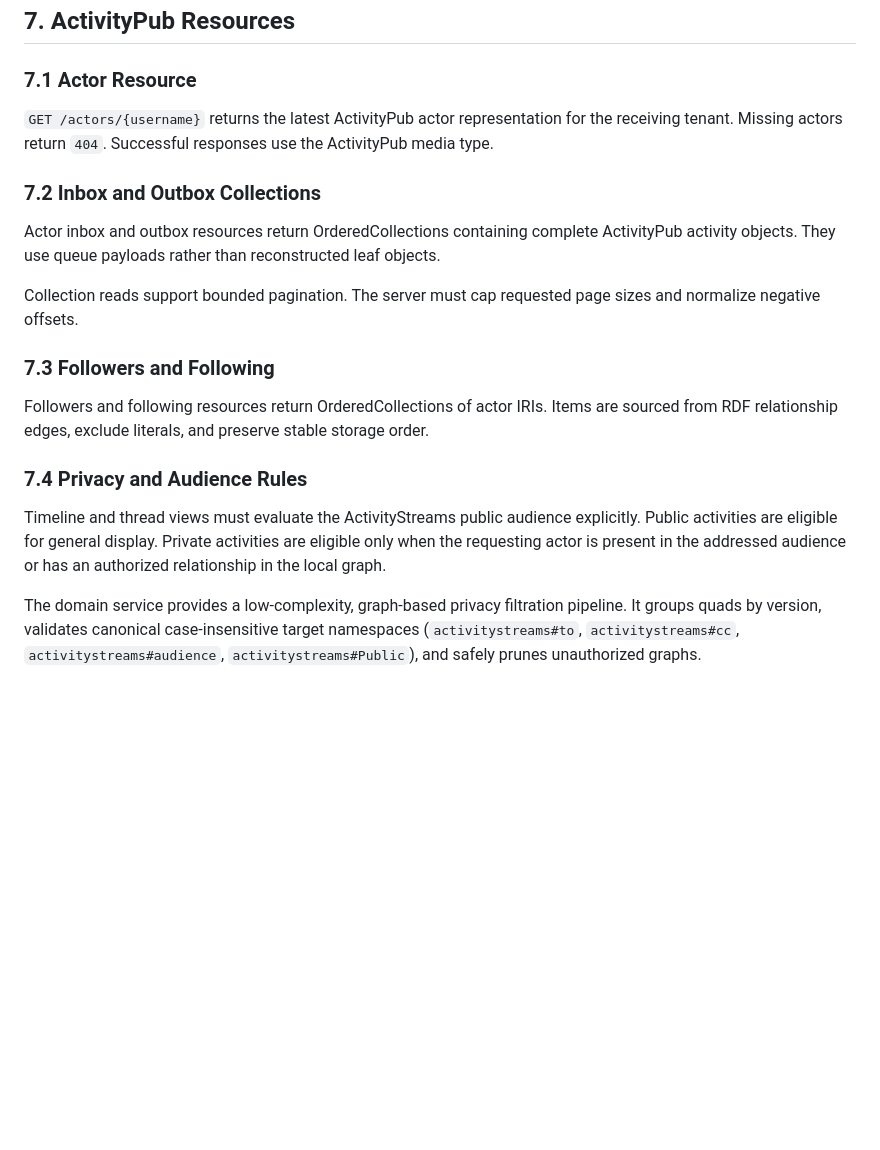
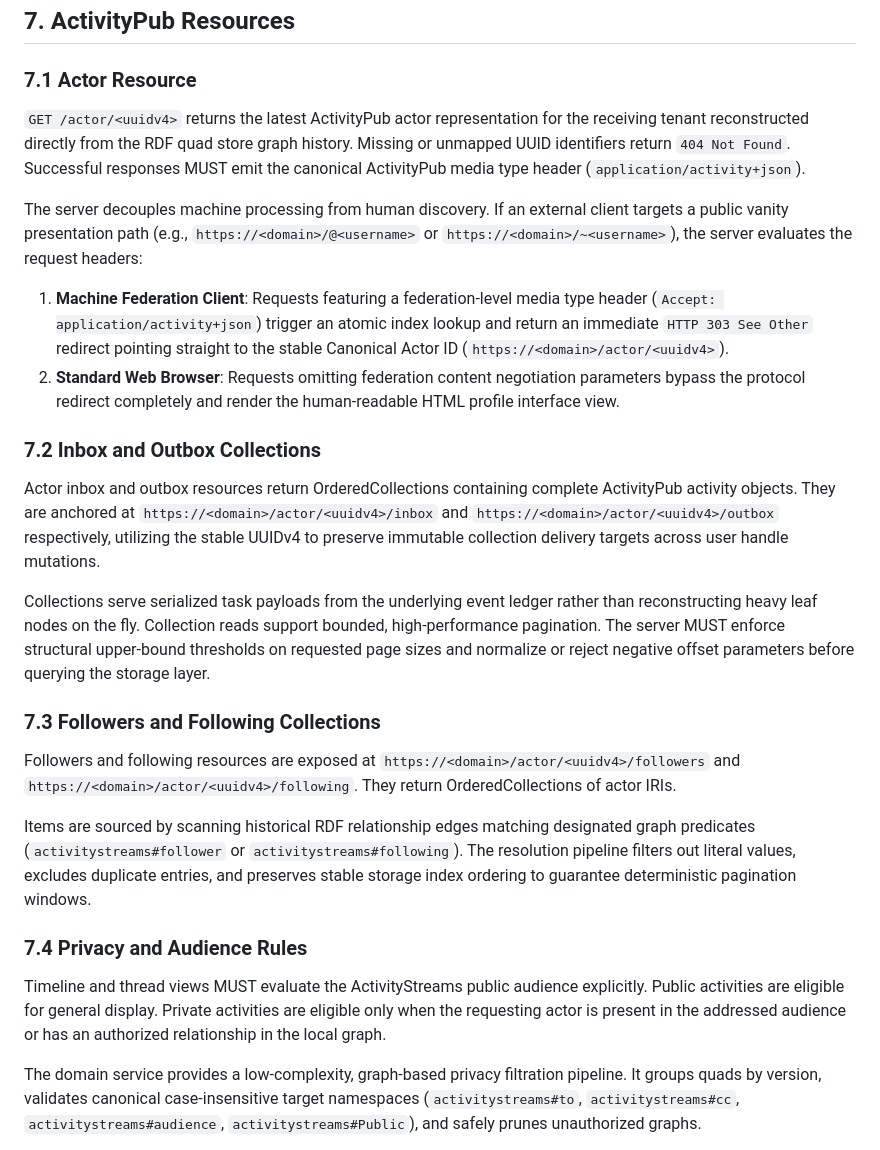
Before and after one commit to sprezz-net/sprezz, a Markdown page: docs/architecture_blueprint.md, the part around one of its changes. Rendered like a GitHub page; blank space fills up the shorter version.

```diff
--- a/docs/architecture_blueprint.md
+++ b/docs/architecture_blueprint.md
@@ -176,21 +202,28 @@ ActivityStreams and security contexts are embedded in the executable. The docume
 
 ### 7.1 Actor Resource
 
-`GET /actors/{username}` returns the latest ActivityPub actor representation for the receiving tenant. Missing actors return `404`. Successful responses use the ActivityPub media type.
+`GET /actor/<uuidv4>` returns the latest ActivityPub actor representation for the receiving tenant reconstructed directly from the RDF quad store graph history. Missing or unmapped UUID identifiers return `404 Not Found`. Successful responses MUST emit the canonical ActivityPub media type header (`application/activity+json`).
+
+The server decouples machine processing from human discovery. If an external client targets a public vanity presentation path (e.g., `https://<domain>/@<username>` or `https://<domain>/~<username>`), the server evaluates the request headers:
+
+1. **Machine Federation Client**: Requests featuring a federation-level media type header (`Accept: application/activity+json`) trigger an atomic index lookup and return an immediate `HTTP 303 See Other` redirect pointing straight to the stable Canonical Actor ID (`https://<domain>/actor/<uuidv4>`).
+2. **Standard Web Browser**: Requests omitting federation content negotiation parameters bypass the protocol redirect completely and render the human-readable HTML profile interface view.
 
 ### 7.2 Inbox and Outbox Collections
 
-Actor inbox and outbox resources return OrderedCollections containing complete ActivityPub activity objects. They use queue payloads rather than reconstructed leaf objects.
+Actor inbox and outbox resources return OrderedCollections containing complete ActivityPub activity objects. They are anchored at `https://<domain>/actor/<uuidv4>/inbox` and `https://<domain>/actor/<uuidv4>/outbox` respectively, utilizing the stable UUIDv4 to preserve immutable collection delivery targets across user handle mutations.
 
-Collection reads support bounded pagination. The server must cap requested page sizes and normalize negative offsets.
+Collections serve serialized task payloads from the underlying event ledger rather than reconstructing heavy leaf nodes on the fly. Collection reads support bounded, high-performance pagination. The server MUST enforce structural upper-bound thresholds on requested page sizes and normalize or reject negative offset parameters before querying the storage layer.
 
-### 7.3 Followers and Following
+### 7.3 Followers and Following Collections
 
-Followers and following resources return OrderedCollections of actor IRIs. Items are sourced from RDF relationship edges, exclude literals, and preserve stable storage order.
+Followers and following resources are exposed at `https://<domain>/actor/<uuidv4>/followers` and `https://<domain>/actor/<uuidv4>/following`. They return OrderedCollections of actor IRIs.
+
+Items are sourced by scanning historical RDF relationship edges matching designated graph predicates (`activitystreams#follower` or `activitystreams#following`). The resolution pipeline filters out literal values, excludes duplicate entries, and preserves stable storage index ordering to guarantee deterministic pagination windows.
 
 ### 7.4 Privacy and Audience Rules
 
-Timeline and thread views must evaluate the ActivityStreams public audience explicitly. Public activities are eligible for general display. Private activities are eligible only when the requesting actor is present in the addressed audience or has an authorized relationship in the local graph.
+Timeline and thread views MUST evaluate the ActivityStreams public audience explicitly. Public activities are eligible for general display. Private activities are eligible only when the requesting actor is present in the addressed audience or has an authorized relationship in the local graph.
 
 The domain service provides a low-complexity, graph-based privacy filtration pipeline. It groups quads by version, validates canonical case-insensitive target namespaces (`activitystreams#to`, `activitystreams#cc`, `activitystreams#audience`, `activitystreams#Public`), and safely prunes unauthorized graphs.
 
```
Also changed, not shown: other parts of docs/architecture_blueprint.md (+36 -10 lines).
